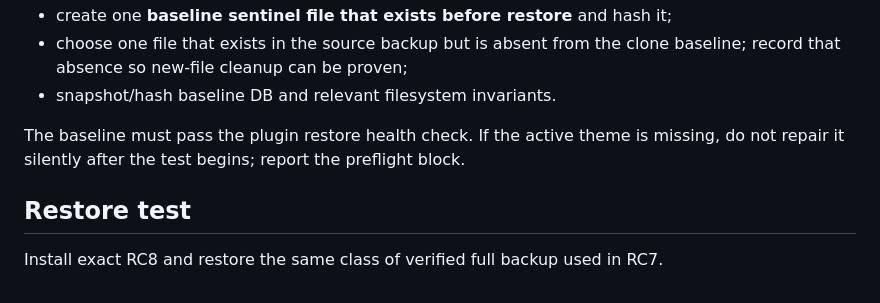
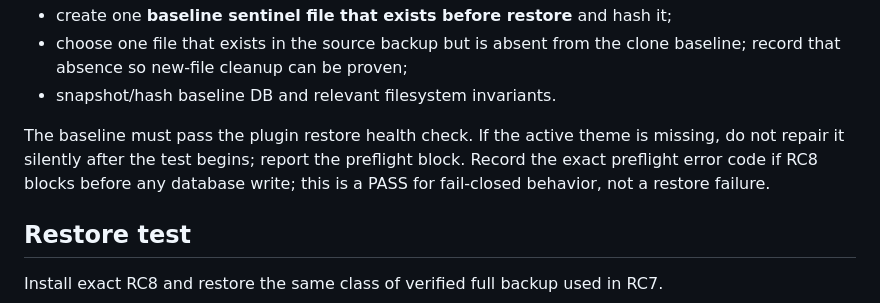
Before and after one commit to thiendzung/mg-saoluu, a Markdown page: docs/QA_RC8_AGENT_LOCAL.md, the part around the change. GitHub-like rendering.

Commit message:
docs(qa): clarify fail-closed unhealthy baseline evidence

```diff
--- a/docs/QA_RC8_AGENT_LOCAL.md
+++ b/docs/QA_RC8_AGENT_LOCAL.md
@@ -62,6 +62,7 @@ Create a deliberately measurable healthy baseline:
 - snapshot/hash baseline DB and relevant filesystem invariants.
 
 The baseline must pass the plugin restore health check. If the active theme is missing, do not repair it silently after the test begins; report the preflight block.
+Record the exact preflight error code if RC8 blocks before any database write; this is a PASS for fail-closed behavior, not a restore failure.
 
 ## Restore test
 
```
